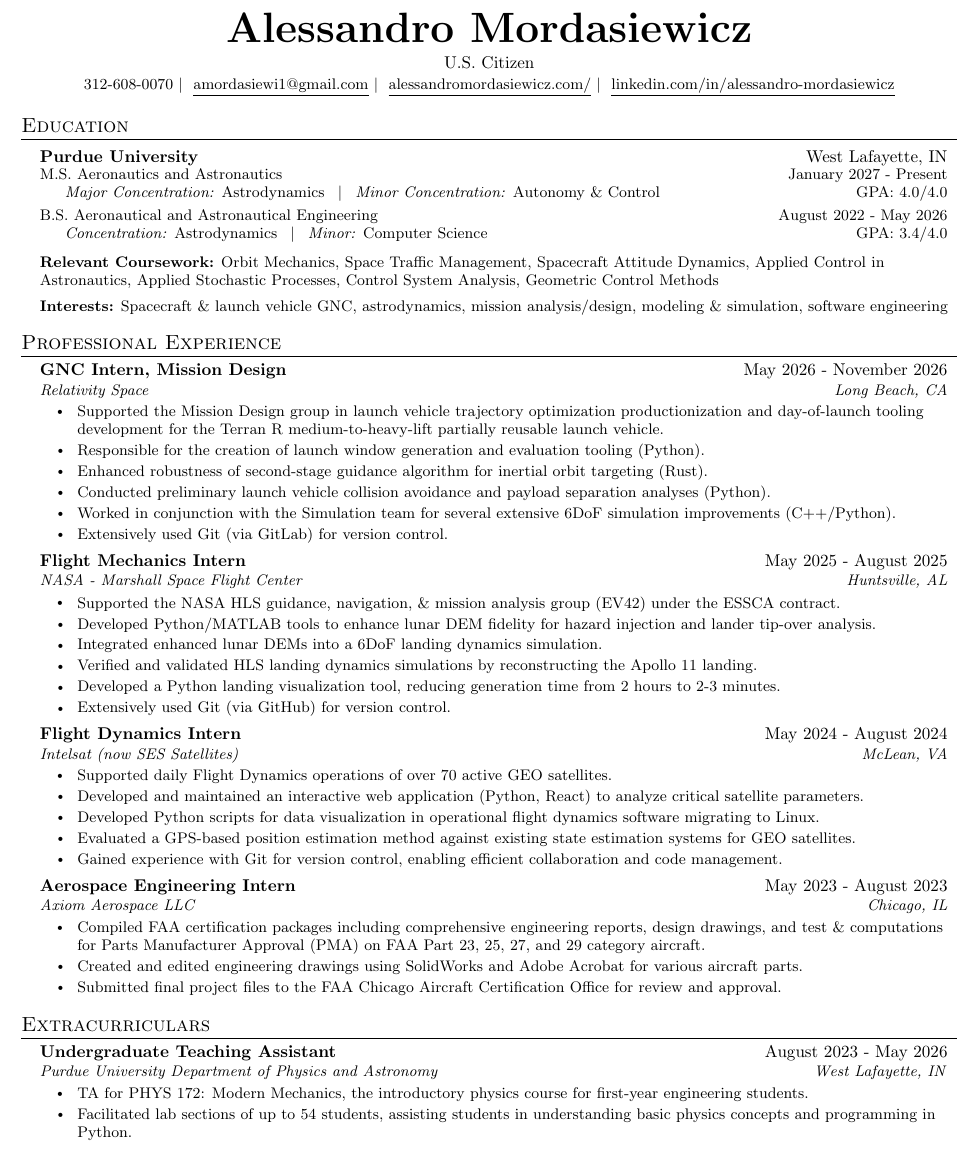
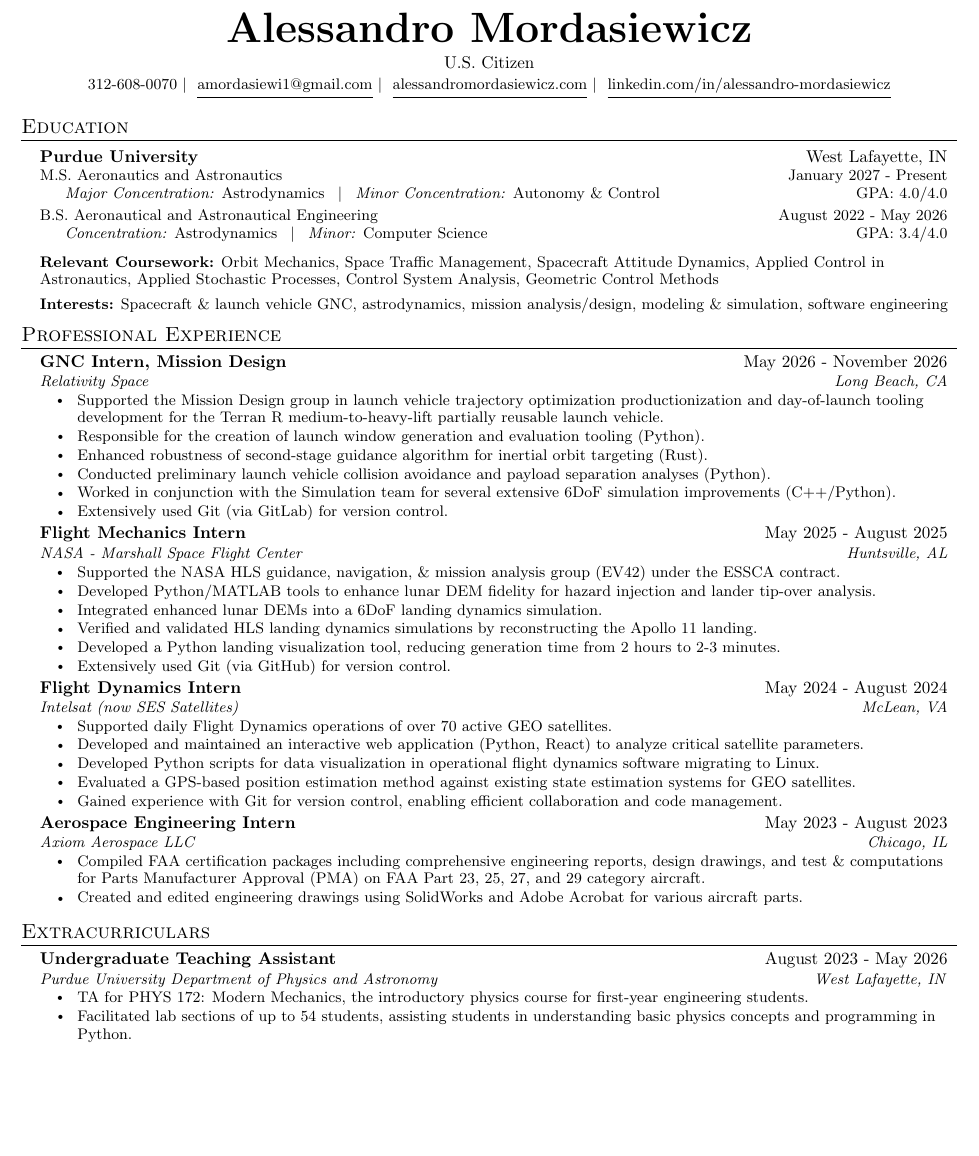
Before and after one commit to amordasiewi1/resume, a LaTeX CV (data/resume.tex): part of page 1 of 2 before the commit and part of the page after it, cut so that both start at the same text, the shorter picture padded with empty space. Compiled offline with pdfLaTeX.

Commit message:
Update rezzi

```diff
--- a/data/resume.tex
+++ b/data/resume.tex
@@ -116,15 +116,15 @@
     \mbox{
         312-608-0070 $|$
         \href{mailto:amordasiewi1@gmail.com}{
-            \underline{amordasiewi1@gmail.com}
+            \underline{\strut amordasiewi1@gmail.com}
         }%
             $|$
             \href{https://alessandromordasiewicz.com/}{
-                \underline{alessandromordasiewicz.com/}
+                \underline{\strut alessandromordasiewicz.com}
             }%
             $|$
             \href{https://www.linkedin.com/in/alessandro-mordasiewicz/}{
-                \underline{linkedin.com/in/alessandro-mordasiewicz}
+                \underline{\strut linkedin.com/in/alessandro-mordasiewicz}
             }%
     }
 \end{center}
@@ -396,11 +396,6 @@
             }
 
 
-            \resumeItem{
-                Submitted final project files to the FAA Chicago Aircraft Certification Office for review and approval.
-            }
-
-
         \resumeItemListEnd
 
 
```
Also changed, not shown: data/resume.yaml (+1 -3 lines), data/resume.pdf, 3 other files.
